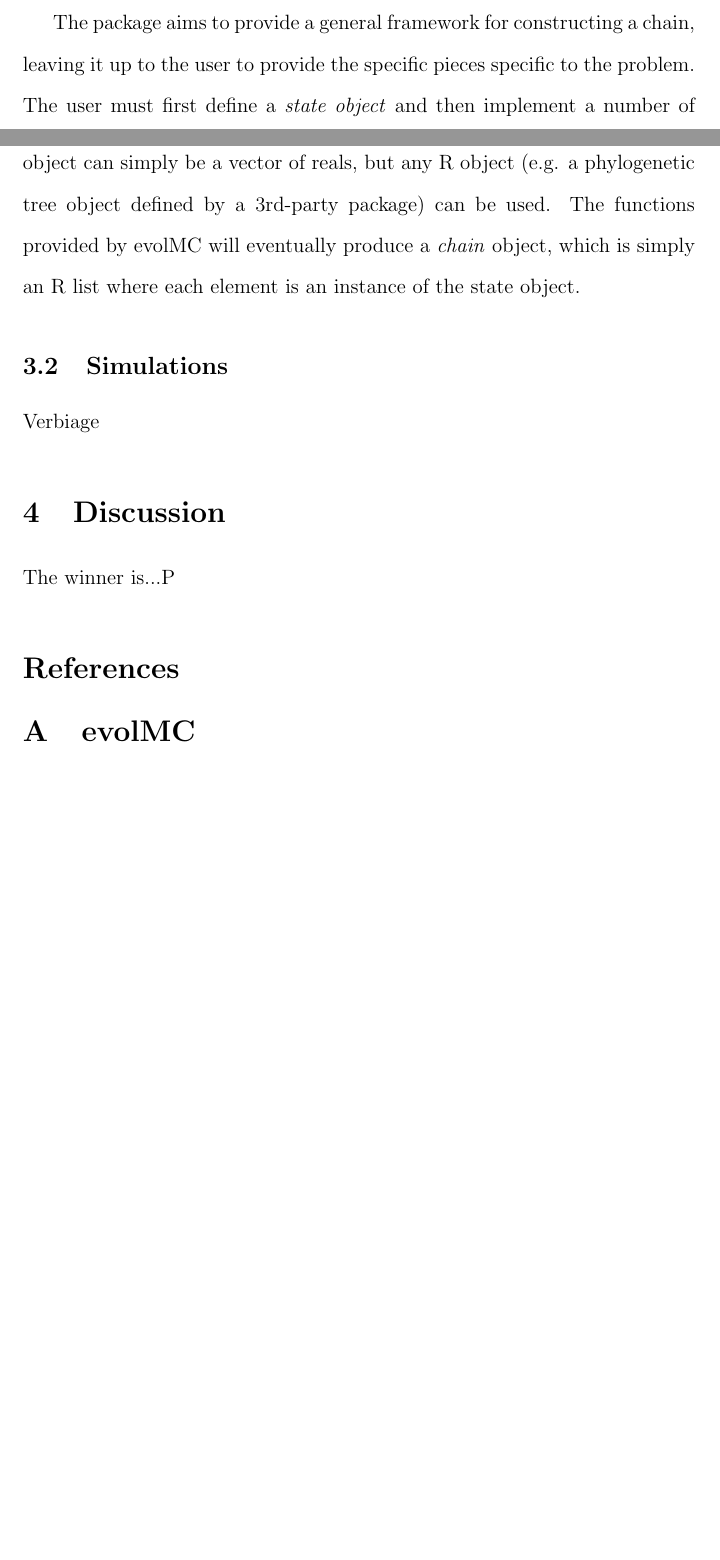
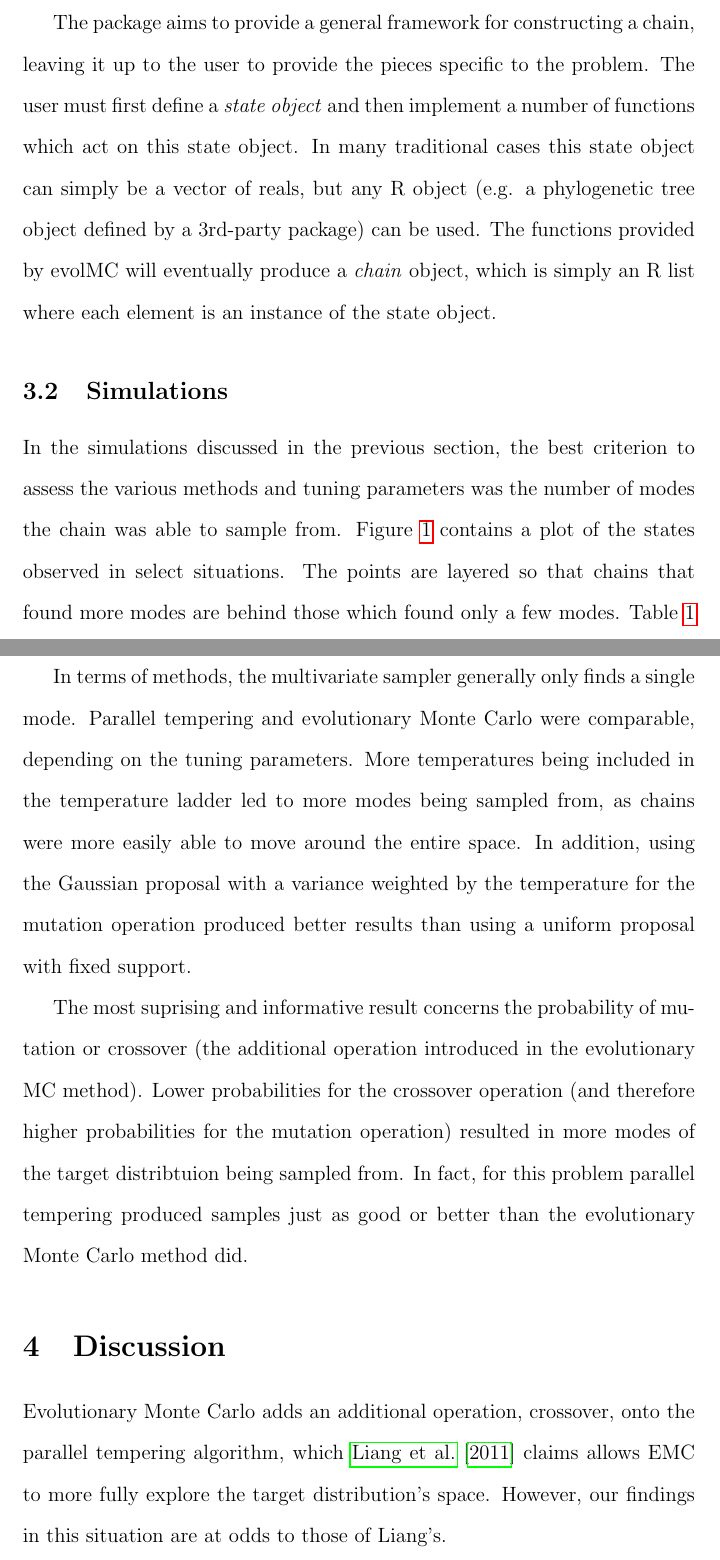
Before and after one commit to grady/evol-mc, a LaTeX paper (vignettes/report.tex): two parts of pages 4 and 5 of 9 before the commit and two parts of pages 5 and 6 of 14 after it, joined at a grey line, cut so that both start at the same text, the shorter picture padded with empty space. Compiled offline with pdfLaTeX; a missing bibliography style is replaced by a similar one.

Commit message:
includes plot and table

```diff
--- a/vignettes/report.tex
+++ b/vignettes/report.tex
@@ -284,23 +251,73 @@ updating methods. The package is available from
-The package aims to provide a general framework for constructing a
-chain, leaving it up to the user to provide the specific pieces
-specific to the problem. The user must first define a \emph{state
-object} and then implement a number of functions which act on this
-state object. In many traditional cases this state object can simply
-be a vector of reals, but any R object (e.g. a phylogenetic tree
-object defined by a 3rd-party package) can be used. The functions
-provided by evolMC will eventually produce a \emph{chain} object,
-which is simply an R list where each element is an instance of the
-state object.
+The package aims to provide a general framework for constructing a chain, leaving it up to the user to provide the pieces specific to the problem. The user must first define a \emph{state object} and then implement a number of functions which act on this state object. In many traditional cases this state object can simply be a vector of reals, but any R object (e.g. a phylogenetic tree object defined by a 3rd-party package) can be used. The functions provided by evolMC will eventually produce a \emph{chain} object, which is simply an R list where each element is an instance of the state object.
 
 \subsection{Simulations}
 \label{sec:simulations}
 
-Verbiage
+In the simulations discussed in the previous section, the best
+criterion to assess the various methods and tuning parameters was the
+number of modes the chain was able to sample from.  Figure
+\ref{scatterplot} contains a plot of the states observed in select
+situations. The points are layered so that chains that found more
+modes are behind those which found only a few modes. Table \ref{table}
+displays a count of the modes found for a subset of the scenarios
+tested.
+
+In terms of methods, the multivariate sampler generally only finds a
+single mode.  Parallel tempering and evolutionary Monte Carlo were
+comparable, depending on the tuning parameters.  More temperatures
+being included in the temperature ladder led to more modes being
+sampled from, as chains were more easily able to move around the
+entire space.  In addition, using the Gaussian proposal with a
+variance weighted by the temperature for the mutation operation
+produced better results than using a uniform proposal with fixed
+support.
+
+The most suprising and informative result concerns the probability of
+mutation or crossover (the additional operation introduced in the
+evolutionary MC method).  Lower probabilities for the crossover
+operation (and therefore higher probabilities for the mutation
+operation) resulted in more modes of the target distribtuion being
+sampled from.  In fact, for this problem parallel tempering produced
+samples just as good or better than the evolutionary Monte Carlo
+method did.
+
+\begin{figure}
+  \centering
+  \caption{Scatterplot of states realized by selected tuning parameter
+    settings.}
+  \label{scatterplot}
+  \includegraphics[width=\textwidth]{figure/final_plot.png}
+\end{figure}
+
+
+\begin{table}
+  \centering
+  \caption{Number of modes discovered by the chain for selected tuning parameter combinations.}
+  \label{table}
+  \begin{tabular}{lllr}
+    \hline
+    temp & prop.fun & mutate & modes\_found \\
+    \hline
+    two & rgaus & 0.1 & 2.00 \\
+    two & rgaus & 0.9 & 12.00 \\
+    two & rgaus & 0.5 & 13.00 \\
+    two & rgaus & 1 & 14.00 \\
+    five.wide & rgaus & 0.1 & 17.00 \\
+    five & rgaus & 0.1 & 18.00 \\
+    five & rgaus & 0.5 & 20.00 \\
+    five.wide & rgaus & 0.5 & 20.00 \\
+    five & rgaus & 0.9 & 20.00 \\
+    five.wide & rgaus & 0.9 & 20.00 \\
+    five & rgaus & 1 & 20.00 \\
+    five.wide & rgaus & 1 & 20.00 \\
+    \hline
+  \end{tabular}
+\end{table}
 
 \section{Discussion}
 \label{sec:discussion}
-The winner is...P
 
-%%BIBLIOGRAPHY HERE
-\bibliography{refs}
-\bibliographystyle{named}
+Evolutionary Monte Carlo adds an additional operation, crossover, onto
+the parallel tempering algorithm, which \cite{Liang:2011} claims
+allows EMC to more fully explore the target distribution's space.
+However, our findings in this situation are at odds to those of Liang's.
```
Also changed, not shown: vignettes/figure/final_plot.png (added), vignettes/report.pdf, vignettes/report.tex (222 more changed lines), 1 other file.
